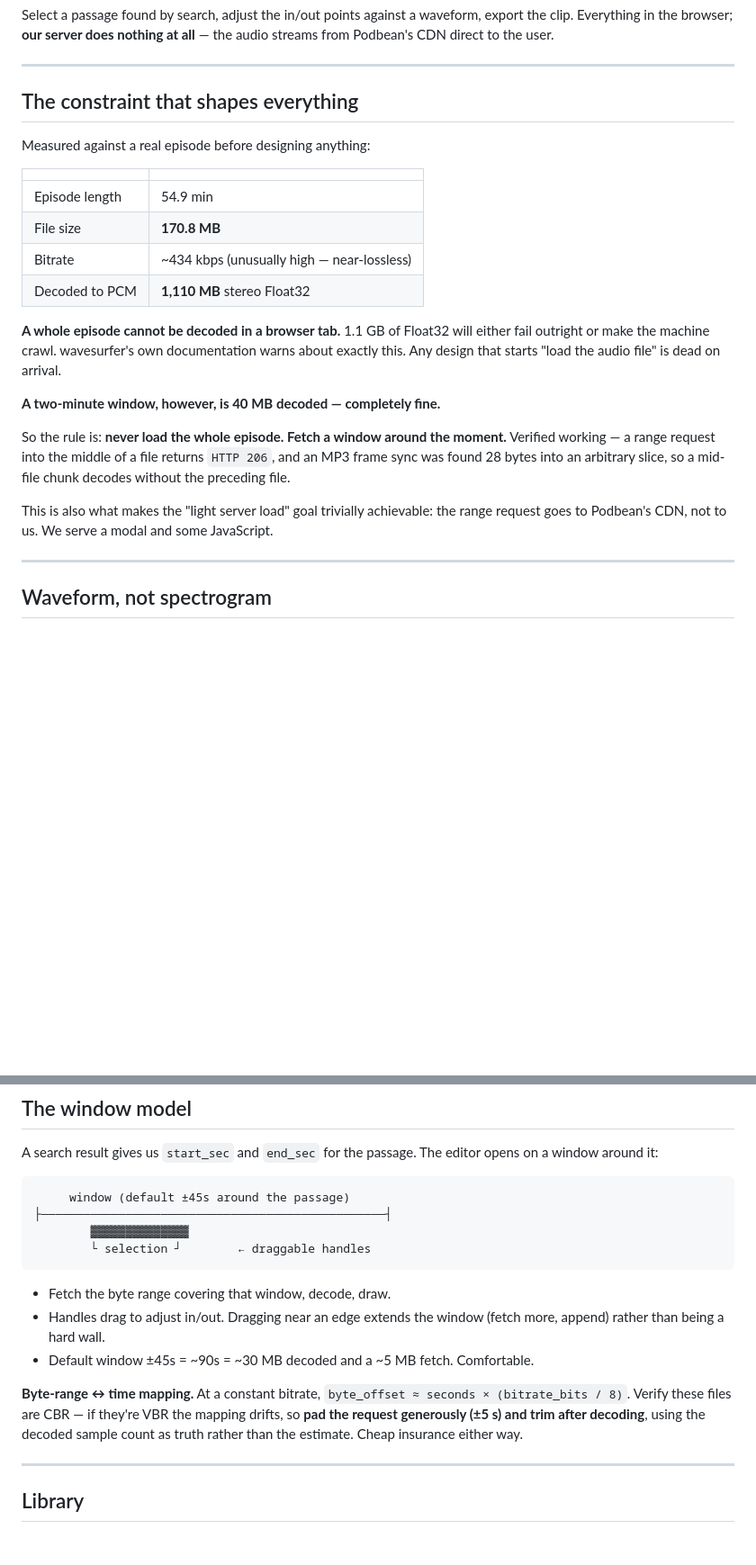
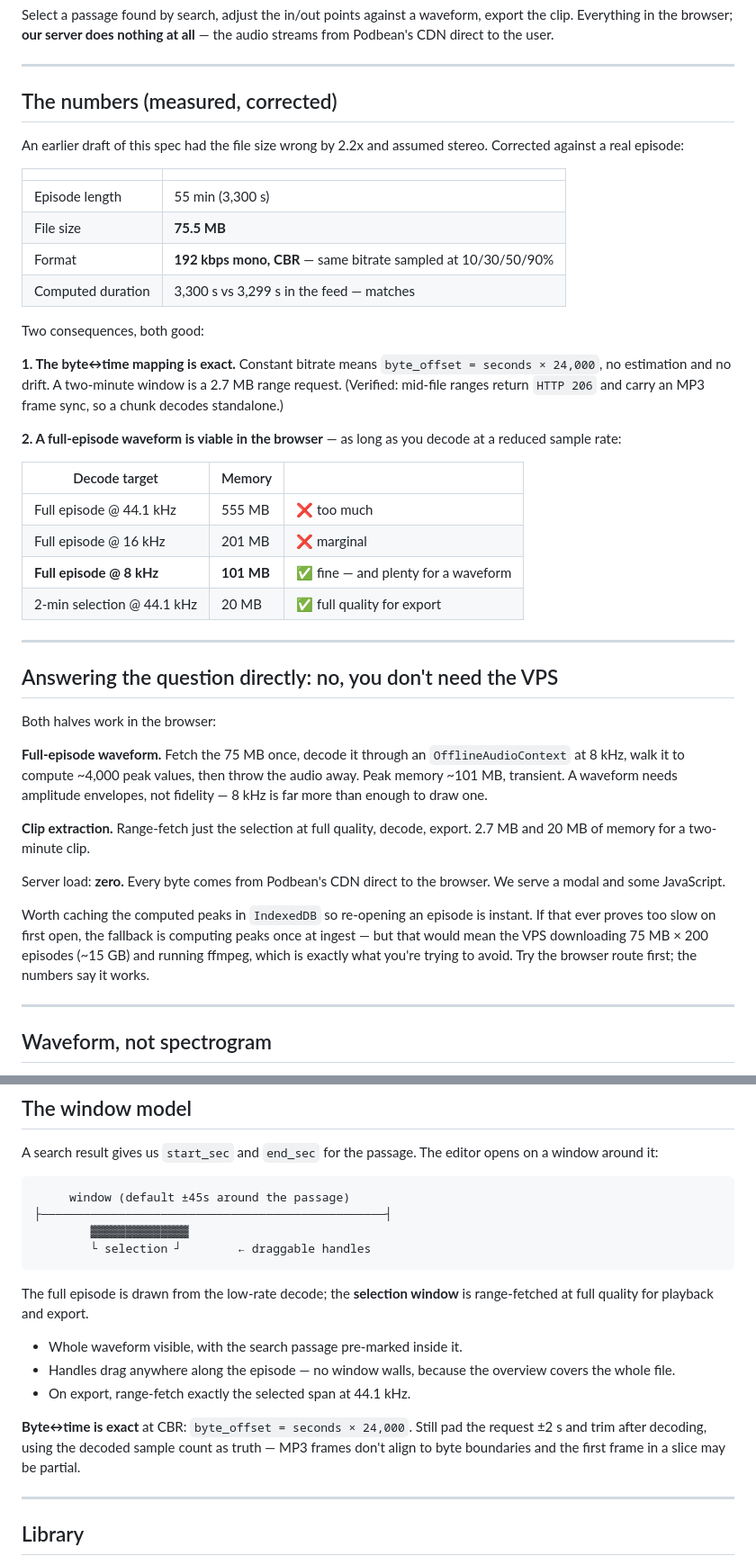
Before and after one commit to Catskill909/lhf-tools, a Markdown page: docs/audio-editor-spec.md, 2 parts joined by grey strips. Shown at 90% size. Drawn GitHub-style; blank space fills up the shorter version.

Commit message:
Correct the audio spec: file is 75MB mono CBR, not 170MB stereo
Earlier figures came from a bad Content-Range parse. Re-measured: 75.5 MB,
192 kbps mono, constant bitrate confirmed at four points across the file,
and computed duration matches the feed to within a second.

This changes the answer. Byte-to-time is now exact rather than estimated,
and a full-episode waveform is viable in-browser by decoding at 8 kHz
(101 MB transient) instead of 44.1 kHz (555 MB). No server-side processing
needed for either the waveform or clip extraction.

````diff
--- a/docs/audio-editor-spec.md
+++ b/docs/audio-editor-spec.md
@@ -8,32 +8,57 @@ export the clip. Everything in the browser; **our server does nothing at all**
 
 ---
 
-## The constraint that shapes everything
+## The numbers (measured, corrected)
 
-Measured against a real episode before designing anything:
+An earlier draft of this spec had the file size wrong by 2.2x and assumed
+stereo. Corrected against a real episode:
 
 | | |
 |---|---|
-| Episode length | 54.9 min |
-| File size | **170.8 MB** |
-| Bitrate | ~434 kbps (unusually high — near-lossless) |
-| Decoded to PCM | **1,110 MB** stereo Float32 |
+| Episode length | 55 min (3,300 s) |
+| File size | **75.5 MB** |
+| Format | **192 kbps mono, CBR** — same bitrate sampled at 10/30/50/90% |
+| Computed duration | 3,300 s vs 3,299 s in the feed — matches |
 
-**A whole episode cannot be decoded in a browser tab.** 1.1 GB of Float32 will
-either fail outright or make the machine crawl. wavesurfer's own documentation
-warns about exactly this. Any design that starts "load the audio file" is dead
-on arrival.
+Two consequences, both good:
 
-**A two-minute window, however, is 40 MB decoded — completely fine.**
+**1. The byte↔time mapping is exact.** Constant bitrate means
+`byte_offset = seconds × 24,000`, no estimation and no drift. A two-minute
+window is a 2.7 MB range request. (Verified: mid-file ranges return `HTTP 206`
+and carry an MP3 frame sync, so a chunk decodes standalone.)
 
-So the rule is: **never load the whole episode. Fetch a window around the
-moment.** Verified working — a range request into the middle of a file returns
-`HTTP 206`, and an MP3 frame sync was found 28 bytes into an arbitrary slice, so
-a mid-file chunk decodes without the preceding file.
+**2. A full-episode waveform is viable in the browser** — as long as you decode
+at a reduced sample rate:
 
-This is also what makes the "light server load" goal trivially achievable: the
-range request goes to Podbean's CDN, not to us. We serve a modal and some
-JavaScript.
+| Decode target | Memory | |
+|---|---|---|
+| Full episode @ 44.1 kHz | 555 MB | ❌ too much |
+| Full episode @ 16 kHz | 201 MB | ❌ marginal |
+| **Full episode @ 8 kHz** | **101 MB** | ✅ fine — and plenty for a waveform |
+| 2-min selection @ 44.1 kHz | 20 MB | ✅ full quality for export |
+
+---
+
+## Answering the question directly: no, you don't need the VPS
+
+Both halves work in the browser:
+
+**Full-episode waveform.** Fetch the 75 MB once, decode it through an
+`OfflineAudioContext` at 8 kHz, walk it to compute ~4,000 peak values, then
+throw the audio away. Peak memory ~101 MB, transient. A waveform needs
+amplitude envelopes, not fidelity — 8 kHz is far more than enough to draw one.
+
+**Clip extraction.** Range-fetch just the selection at full quality, decode,
+export. 2.7 MB and 20 MB of memory for a two-minute clip.
+
+Server load: **zero.** Every byte comes from Podbean's CDN direct to the
+browser. We serve a modal and some JavaScript.
+
+Worth caching the computed peaks in `IndexedDB` so re-opening an episode is
+instant. If that ever proves too slow on first open, the fallback is computing
+peaks once at ingest — but that would mean the VPS downloading 75 MB × 200
+episodes (~15 GB) and running ffmpeg, which is exactly what you're trying to
+avoid. Try the browser route first; the numbers say it works.
 
 ---
 
@@ -65,16 +90,18 @@ opens on a window around it:
         └ selection ┘        ← draggable handles
 ```
 
-- Fetch the byte range covering that window, decode, draw.
-- Handles drag to adjust in/out. Dragging near an edge extends the window
-  (fetch more, append) rather than being a hard wall.
-- Default window ±45s = ~90s = ~30 MB decoded and a ~5 MB fetch. Comfortable.
+The full episode is drawn from the low-rate decode; the **selection window** is
+range-fetched at full quality for playback and export.
 
-**Byte-range ↔ time mapping.** At a constant bitrate,
-`byte_offset ≈ seconds × (bitrate_bits / 8)`. Verify these files are CBR — if
-they're VBR the mapping drifts, so **pad the request generously (±5 s) and trim
-after decoding**, using the decoded sample count as truth rather than the
-estimate. Cheap insurance either way.
+- Whole waveform visible, with the search passage pre-marked inside it.
+- Handles drag anywhere along the episode — no window walls, because the
+  overview covers the whole file.
+- On export, range-fetch exactly the selected span at 44.1 kHz.
+
+**Byte↔time is exact** at CBR: `byte_offset = seconds × 24,000`. Still pad the
+request ±2 s and trim after decoding, using the decoded sample count as truth —
+MP3 frames don't align to byte boundaries and the first frame in a slice may be
+partial.
 
 ---
 
````
